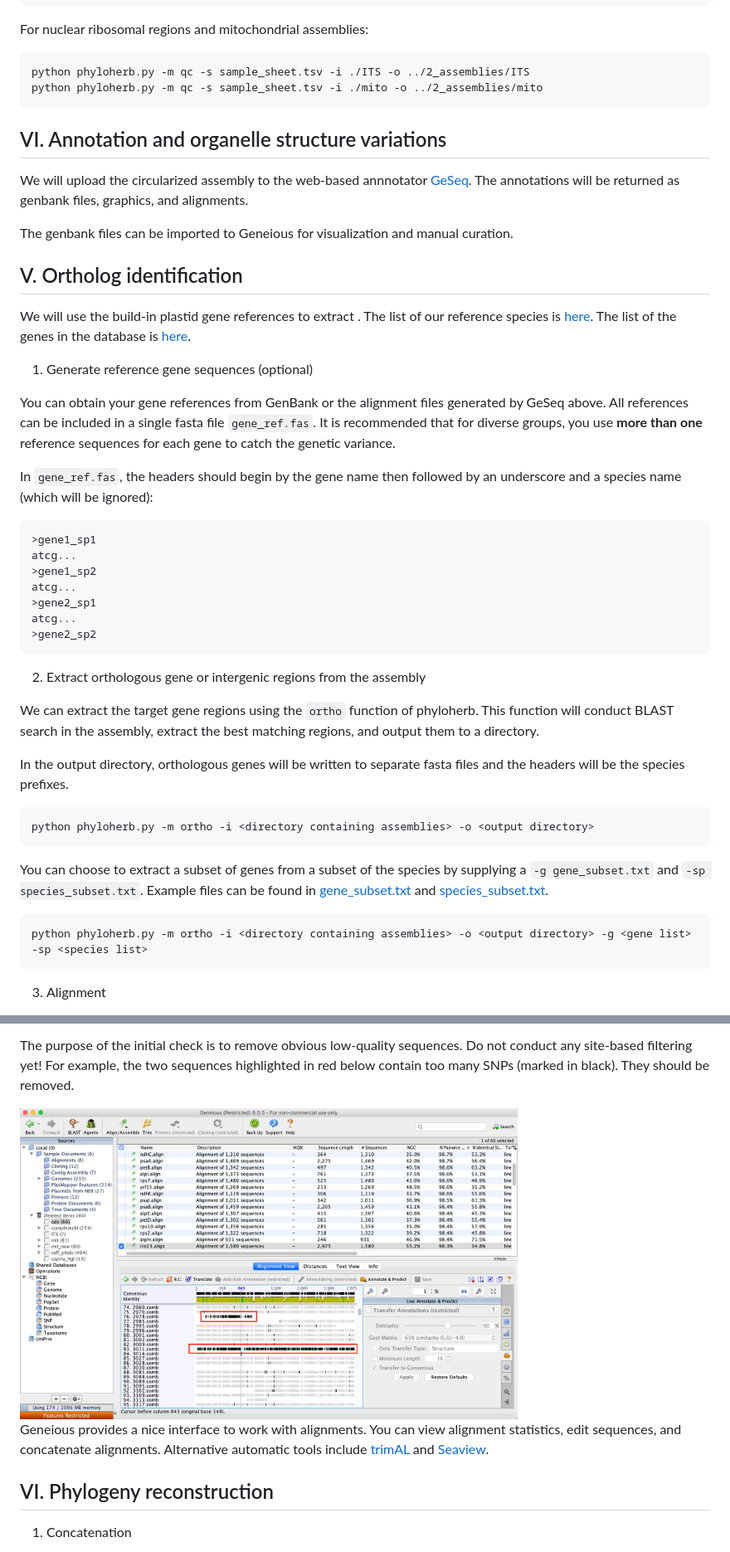
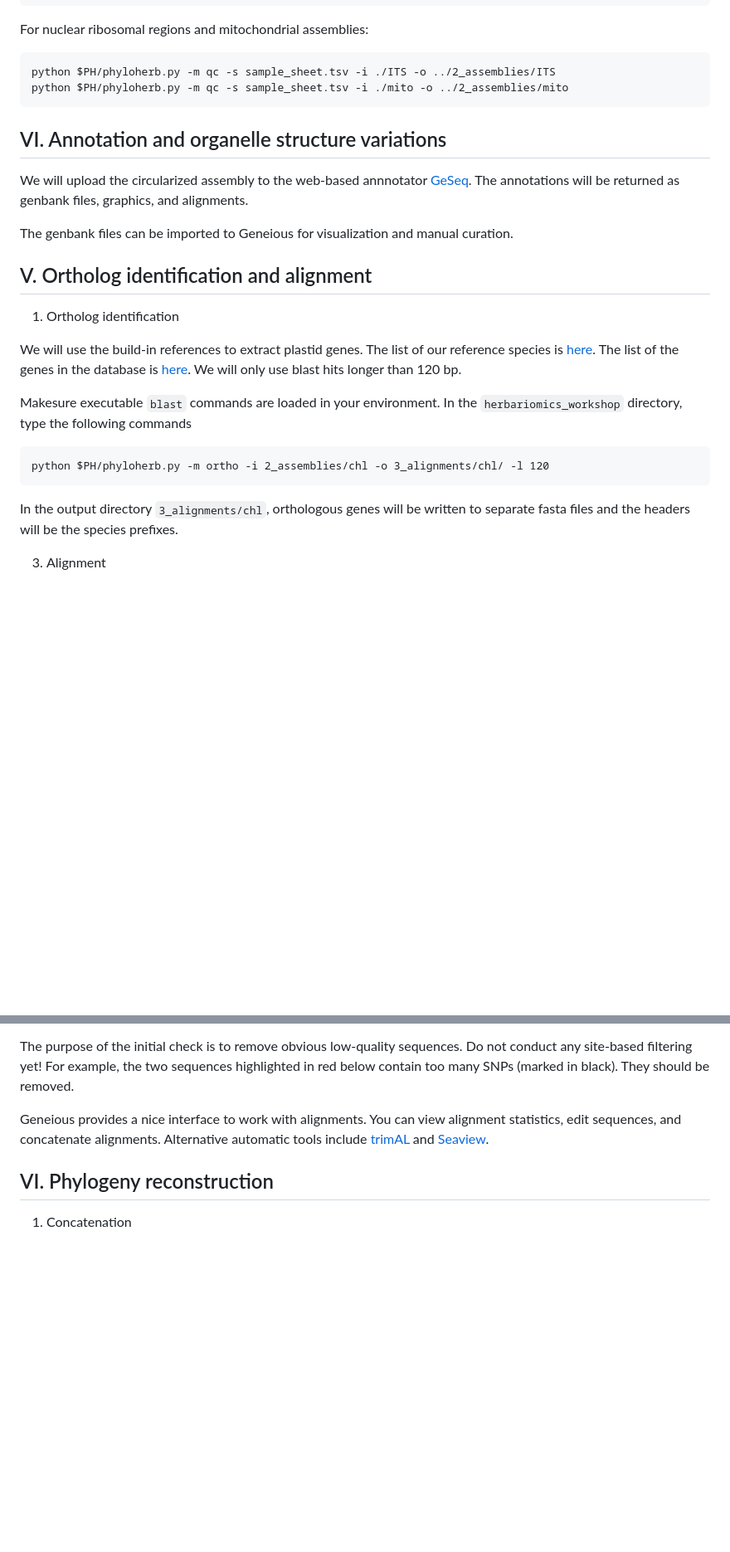
Before and after one commit to lmcai/PhyloHerb, a Markdown page: botany2021_tutorial/README.md, 2 parts joined by grey strips. Shown at 83% size. Rendered like a GitHub page; blank space fills up the shorter version.

````diff
--- a/botany2021_tutorial/README.md
+++ b/botany2021_tutorial/README.md
@@ -168,8 +168,8 @@ sp5     666666  20474.0 35.3    131162  0.357679815800308       No
 
 For nuclear ribosomal regions and mitochondrial assemblies:
 ```
-python phyloherb.py -m qc -s sample_sheet.tsv -i ./ITS -o ../2_assemblies/ITS
-python phyloherb.py -m qc -s sample_sheet.tsv -i ./mito -o ../2_assemblies/mito
+python $PH/phyloherb.py -m qc -s sample_sheet.tsv -i ./ITS -o ../2_assemblies/ITS
+python $PH/phyloherb.py -m qc -s sample_sheet.tsv -i ./mito -o ../2_assemblies/mito
 ```
 
 ## VI. Annotation and organelle structure variations
@@ -178,38 +178,17 @@ We will upload the circularized assembly to the web-based annnotator [GeSeq](htt
 
 The genbank files can be imported to Geneious for visualization and manual curation.
 
-## V. Ortholog identification
-We will use the build-in plastid gene references to extract . The list of our reference species is [here](/database/plastid_reference_sp.csv). The list of the genes in the database is [here](/database/plastid_gene.list).
+## V. Ortholog identification and alignment
+1. Ortholog identification
 
-1. Generate reference gene sequences (optional)
+We will use the build-in references to extract plastid genes. The list of our reference species is [here](/database/plastid_reference_sp.csv). The list of the genes in the database is [here](/database/plastid_gene.list). We will only use blast hits longer than 120 bp.
 
-You can obtain your gene references from GenBank or the alignment files generated by GeSeq above. All references can be included in a single fasta file `gene_ref.fas`. It is recommended that for diverse groups, you use **more than one** reference sequences for each gene to catch the genetic variance.
-
-In `gene_ref.fas`, the headers should begin by the gene name then followed by an underscore and a species name (which will be ignored):
-
+Makesure executable `blast` commands are loaded in your environment. In the `herbariomics_workshop` directory, type the following commands
 ```
->gene1_sp1
-atcg...
->gene1_sp2
-atcg...
->gene2_sp1
-atcg...
->gene2_sp2
+python $PH/phyloherb.py -m ortho -i 2_assemblies/chl -o 3_alignments/chl/ -l 120
 ```
 
-2. Extract orthologous gene or intergenic regions from the assembly
-
-We can  extract the target gene regions using the `ortho` function of phyloherb. This function will conduct BLAST search in the assembly, extract the best matching regions, and output them to a directory.
-
-In the output directory, orthologous genes will be written to separate fasta files and the headers will be the species prefixes.
-
-```
-python phyloherb.py -m ortho -i <directory containing assemblies> -o <output directory>
-```
-You can choose to extract a subset of genes from a subset of the species by supplying a `-g gene_subset.txt` and `-sp species_subset.txt`. Example files can be found in [gene_subset.txt](phyloherbLib/gene_subset.txt) and [species_subset.txt](phyloherbLib/species_subset.txt).
-```
-python phyloherb.py -m ortho -i <directory containing assemblies> -o <output directory> -g <gene list> -sp <species list>
-```
+In the output directory `3_alignments/chl`, orthologous genes will be written to separate fasta files and the headers will be the species prefixes.
 
 3. Alignment
 
@@ -246,8 +225,6 @@ For most plant groups, mitochondria are not phylogenetically informative because
 At this point, it is recommended that you take a initial look at your alignments. **Initial** means be prepared to complete the "alignment-manual check-phylogeny" cycle for at least two rounds to get publication quality data.
 
 The purpose of the initial check is to remove obvious low-quality sequences. Do not conduct any site-based filtering yet! For example, the two sequences highlighted in red below contain too many SNPs (marked in black). They should be removed.
-
-<img src="/images/Geneious.png" width="600" height="400">
 
 Geneious provides a nice interface to work with alignments. You can view alignment statistics, edit sequences, and concatenate alignments. Alternative automatic tools include [trimAL](http://trimal.cgenomics.org/getting_started_with_trimal_v1.2) and [Seaview](http://doua.prabi.fr/software/seaview).
 
````
Also changed, not shown: README.md (+4 -4 lines), images/logo.png (added), 3 other files.
